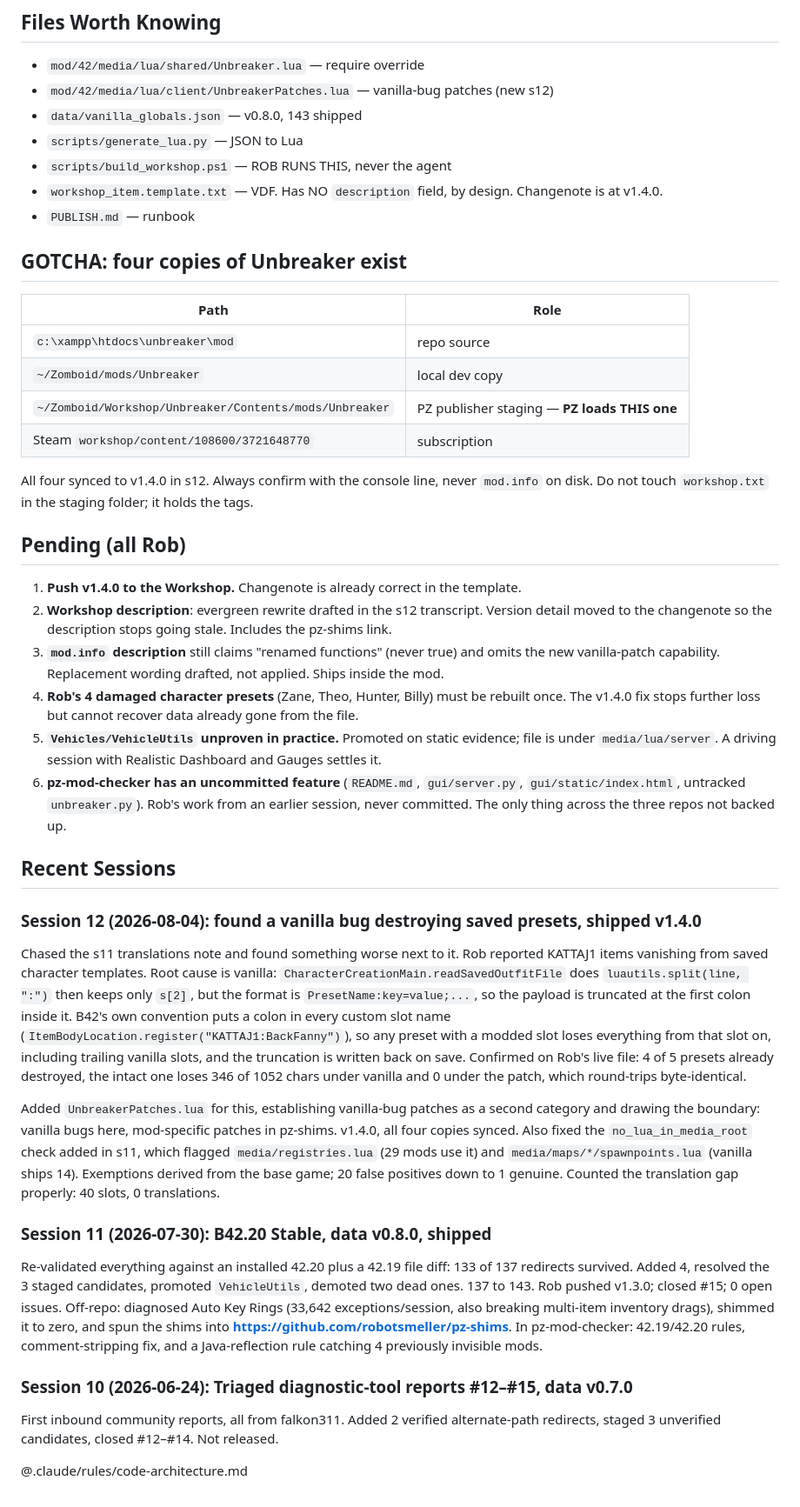
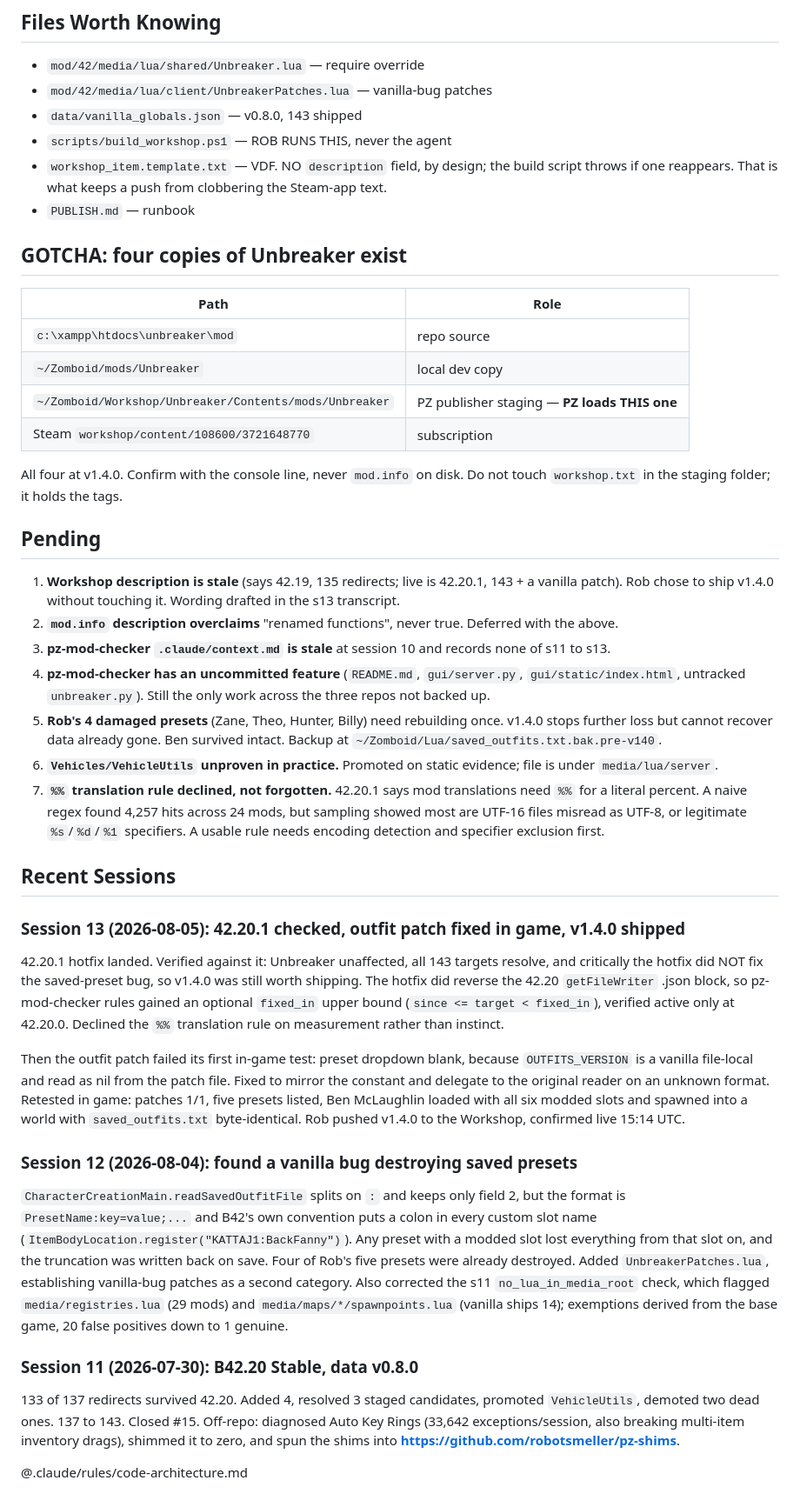
Before and after one commit to robotsmeller/unbreaker, a Markdown page: .claude/context.md, the part around one of its changes. Shown at 87% size. Drawn GitHub-style.

Commit message:
Session 13 handoff: 42.20.1 verified, outfit patch fixed in game, v1.4.0 live on Workshop

```diff
--- a/.claude/context.md
+++ b/.claude/context.md
@@ -85,11 +86,11 @@ upstream. If ever done, its own small mod.
 ## Files Worth Knowing
 
 - `mod/42/media/lua/shared/Unbreaker.lua` — require override
-- `mod/42/media/lua/client/UnbreakerPatches.lua` — vanilla-bug patches (new s12)
+- `mod/42/media/lua/client/UnbreakerPatches.lua` — vanilla-bug patches
 - `data/vanilla_globals.json` — v0.8.0, 143 shipped
-- `scripts/generate_lua.py` — JSON to Lua
 - `scripts/build_workshop.ps1` — ROB RUNS THIS, never the agent
-- `workshop_item.template.txt` — VDF. Has NO `description` field, by design. Changenote is at v1.4.0.
+- `workshop_item.template.txt` — VDF. NO `description` field, by design; the build script throws
+  if one reappears. That is what keeps a push from clobbering the Steam-app text.
 - `PUBLISH.md` — runbook
 
 ## GOTCHA: four copies of Unbreaker exist
@@ -101,54 +102,57 @@ upstream. If ever done, its own small mod.
 | `~/Zomboid/Workshop/Unbreaker/Contents/mods/Unbreaker` | PZ publisher staging — **PZ loads THIS one** |
 | Steam `workshop/content/108600/3721648770` | subscription |
 
-All four synced to v1.4.0 in s12. Always confirm with the console line, never `mod.info` on disk.
-Do not touch `workshop.txt` in the staging folder; it holds the tags.
+All four at v1.4.0. Confirm with the console line, never `mod.info` on disk. Do not touch
+`workshop.txt` in the staging folder; it holds the tags.
 
-## Pending (all Rob)
+## Pending
 
-1. **Push v1.4.0 to the Workshop.** Changenote is already correct in the template.
-2. **Workshop description**: evergreen rewrite drafted in the s12 transcript. Version detail moved
-   to the changenote so the description stops going stale. Includes the pz-shims link.
-3. **`mod.info` description** still claims "renamed functions" (never true) and omits the new
-   vanilla-patch capability. Replacement wording drafted, not applied. Ships inside the mod.
-4. **Rob's 4 damaged character presets** (Zane, Theo, Hunter, Billy) must be rebuilt once. The
-   v1.4.0 fix stops further loss but cannot recover data already gone from the file.
-5. **`Vehicles/VehicleUtils` unproven in practice.** Promoted on static evidence; file is under
-   `media/lua/server`. A driving session with Realistic Dashboard and Gauges settles it.
-6. **pz-mod-checker has an uncommitted feature** (`README.md`, `gui/server.py`,
-   `gui/static/index.html`, untracked `unbreaker.py`). Rob's work from an earlier session, never
-   committed. The only thing across the three repos not backed up.
+1. **Workshop description is stale** (says 42.19, 135 redirects; live is 42.20.1, 143 + a vanilla
+   patch). Rob chose to ship v1.4.0 without touching it. Wording drafted in the s13 transcript.
+2. **`mod.info` description overclaims** "renamed functions", never true. Deferred with the above.
+3. **pz-mod-checker `.claude/context.md` is stale** at session 10 and records none of s11 to s13.
+4. **pz-mod-checker has an uncommitted feature** (`README.md`, `gui/server.py`,
+   `gui/static/index.html`, untracked `unbreaker.py`). Still the only work across the three repos
+   not backed up.
+5. **Rob's 4 damaged presets** (Zane, Theo, Hunter, Billy) need rebuilding once. v1.4.0 stops
+   further loss but cannot recover data already gone. Ben survived intact.
+   Backup at `~/Zomboid/Lua/saved_outfits.txt.bak.pre-v140`.
+6. **`Vehicles/VehicleUtils` unproven in practice.** Promoted on static evidence; file is under
+   `media/lua/server`.
+7. **`%%` translation rule declined, not forgotten.** 42.20.1 says mod translations need `%%` for a
+   literal percent. A naive regex found 4,257 hits across 24 mods, but sampling showed most are
+   UTF-16 files misread as UTF-8, or legitimate `%s`/`%d`/`%1` specifiers. A usable rule needs
+   encoding detection and specifier exclusion first.
 
 ## Recent Sessions
 
-### Session 12 (2026-08-04): found a vanilla bug destroying saved presets, shipped v1.4.0
-Chased the s11 translations note and found something worse next to it. Rob reported KATTAJ1 items
-vanishing from saved character templates. Root cause is vanilla:
-`CharacterCreationMain.readSavedOutfitFile` does `luautils.split(line, ":")` then keeps only
-`s[2]`, but the format is `PresetName:key=value;...`, so the payload is truncated at the first
-colon inside it. B42's own convention puts a colon in every custom slot name
-(`ItemBodyLocation.register("KATTAJ1:BackFanny")`), so any preset with a modded slot loses
-everything from that slot on, including trailing vanilla slots, and the truncation is written back
-on save. Confirmed on Rob's live file: 4 of 5 presets already destroyed, the intact one loses 346
-of 1052 chars under vanilla and 0 under the patch, which round-trips byte-identical.
+### Session 13 (2026-08-05): 42.20.1 checked, outfit patch fixed in game, v1.4.0 shipped
+42.20.1 hotfix landed. Verified against it: Unbreaker unaffected, all 143 targets resolve, and
+critically the hotfix did NOT fix the saved-preset bug, so v1.4.0 was still worth shipping. The
+hotfix did reverse the 42.20 `getFileWriter` .json block, so pz-mod-checker rules gained an
+optional `fixed_in` upper bound (`since <= target < fixed_in`), verified active only at 42.20.0.
+Declined the `%%` translation rule on measurement rather than instinct.
 
-Added `UnbreakerPatches.lua` for this, establishing vanilla-bug patches as a second category and
-drawing the boundary: vanilla bugs here, mod-specific patches in pz-shims. v1.4.0, all four copies
-synced. Also fixed the `no_lua_in_media_root` check added in s11, which flagged `media/registries.lua`
-(29 mods use it) and `media/maps/*/spawnpoints.lua` (vanilla ships 14). Exemptions derived from the
-base game; 20 false positives down to 1 genuine. Counted the translation gap properly: 40 slots, 0
-translations.
+Then the outfit patch failed its first in-game test: preset dropdown blank, because
+`OUTFITS_VERSION` is a vanilla file-local and read as nil from the patch file. Fixed to mirror the
+constant and delegate to the original reader on an unknown format. Retested in game: patches 1/1,
+five presets listed, Ben McLaughlin loaded with all six modded slots and spawned into a world with
+`saved_outfits.txt` byte-identical. Rob pushed v1.4.0 to the Workshop, confirmed live 15:14 UTC.
 
-### Session 11 (2026-07-30): B42.20 Stable, data v0.8.0, shipped
-Re-validated everything against an installed 42.20 plus a 42.19 file diff: 133 of 137 redirects
-survived. Added 4, resolved the 3 staged candidates, promoted `VehicleUtils`, demoted two dead
-ones. 137 to 143. Rob pushed v1.3.0; closed #15; 0 open issues. Off-repo: diagnosed Auto Key Rings
+### Session 12 (2026-08-04): found a vanilla bug destroying saved presets
+`CharacterCreationMain.readSavedOutfitFile` splits on `:` and keeps only field 2, but the format is
+`PresetName:key=value;...` and B42's own convention puts a colon in every custom slot name
+(`ItemBodyLocation.register("KATTAJ1:BackFanny")`). Any preset with a modded slot lost everything
+from that slot on, and the truncation was written back on save. Four of Rob's five presets were
+already destroyed. Added `UnbreakerPatches.lua`, establishing vanilla-bug patches as a second
+category. Also corrected the s11 `no_lua_in_media_root` check, which flagged `media/registries.lua`
+(29 mods) and `media/maps/*/spawnpoints.lua` (vanilla ships 14); exemptions derived from the base
+game, 20 false positives down to 1 genuine.
+
+### Session 11 (2026-07-30): B42.20 Stable, data v0.8.0
+133 of 137 redirects survived 42.20. Added 4, resolved 3 staged candidates, promoted
+`VehicleUtils`, demoted two dead ones. 137 to 143. Closed #15. Off-repo: diagnosed Auto Key Rings
 (33,642 exceptions/session, also breaking multi-item inventory drags), shimmed it to zero, and spun
-the shims into **https://github.com/robotsmeller/pz-shims**. In pz-mod-checker: 42.19/42.20 rules,
-comment-stripping fix, and a Java-reflection rule catching 4 previously invisible mods.
-
-### Session 10 (2026-06-24): Triaged diagnostic-tool reports #12–#15, data v0.7.0
-First inbound community reports, all from falkon311. Added 2 verified alternate-path redirects,
-staged 3 unverified candidates, closed #12–#14. Not released.
+the shims into **https://github.com/robotsmeller/pz-shims**.
 
 @.claude/rules/code-architecture.md
```
Also changed, not shown: other parts of .claude/context.md (+35 -34 lines).
